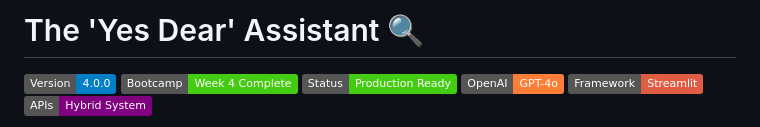
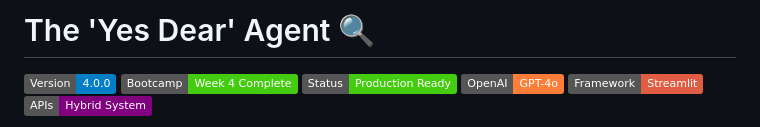
Before and after one commit to msftsean/the-yes-dear-agent, a Markdown page: README.md, the part around the change. GitHub-like rendering; badges without logos.

Commit message:
Rename 'Yes Dear' Assistant to 'Yes Dear' Agent

```diff
--- a/README.md
+++ b/README.md
@@ -1,4 +1,4 @@
-# The 'Yes Dear' Assistant 🔍
+# The 'Yes Dear' Agent 🔍
 
 ![Version](https://img.shields.io/badge/Version-4.0.0-blue)
 ![Bootcamp](https://img.shields.io/badge/Bootcamp-Week%204%20Complete-success)
```
